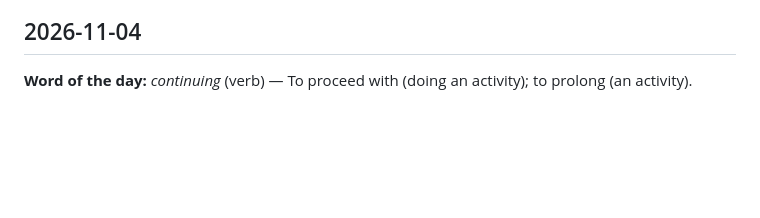
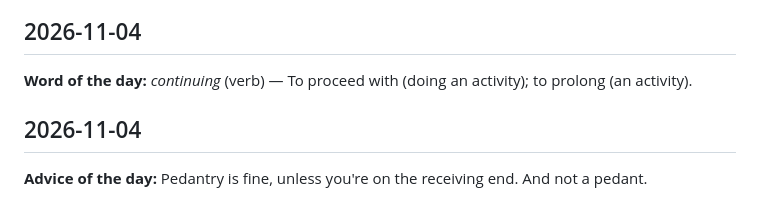
Before and after one commit to YogeshRajasekhar/JARVIS, a Markdown page: KNOWLEDGE_LOG.md, the part around the change. Rendered like a GitHub page; blank space fills up the shorter version.

Commit message:
chore: daily knowledge log entry (2026-11-04 18:52 UTC)

```diff
--- a/KNOWLEDGE_LOG.md
+++ b/KNOWLEDGE_LOG.md
@@ -1374,3 +1374,7 @@ A running log of daily facts, quotes, and words, auto-posted by GitHub Actions.
 ## 2026-11-04
 
 **Word of the day:** *continuing* (verb) — To proceed with (doing an activity); to prolong (an activity).
+
+## 2026-11-04
+
+**Advice of the day:** Pedantry is fine, unless you're on the receiving end. And not a pedant.
```
